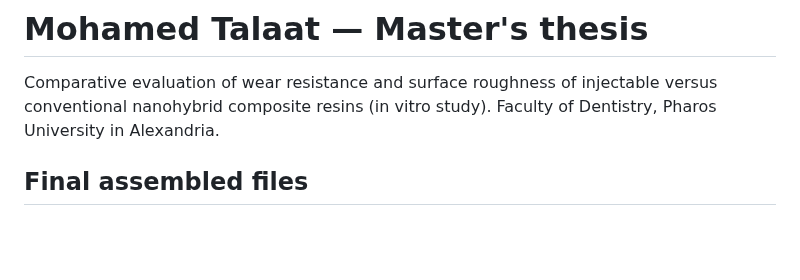
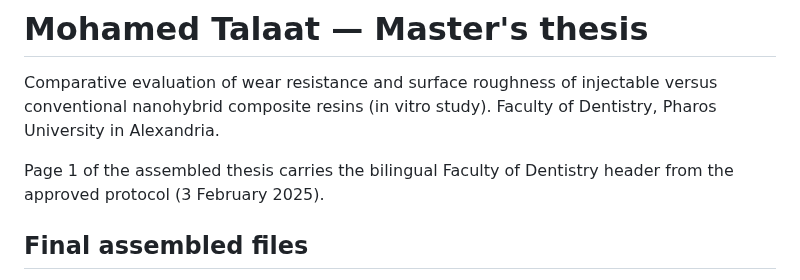
Before and after one commit to ahmed733676-droid/mohamed-talaat-thesis, a Markdown page: README.md, the part around the change. GitHub-like rendering; blank space fills up the shorter version.

```diff
--- a/README.md
+++ b/README.md
@@ -1,6 +1,8 @@
 # Mohamed Talaat — Master's thesis
 
 Comparative evaluation of wear resistance and surface roughness of injectable versus conventional nanohybrid composite resins (in vitro study). Faculty of Dentistry, Pharos University in Alexandria.
+
+Page 1 of the assembled thesis carries the bilingual Faculty of Dentistry header from the approved protocol (3 February 2025).
 
 ## Final assembled files
 
```
Also changed, not shown: STATUS_AND_HANDOFF.md (+11 -5 lines), Thesis_Draft_Complete.md (+3 -2 lines), assets/cover/protocol_header.png (added), 4 other files.
